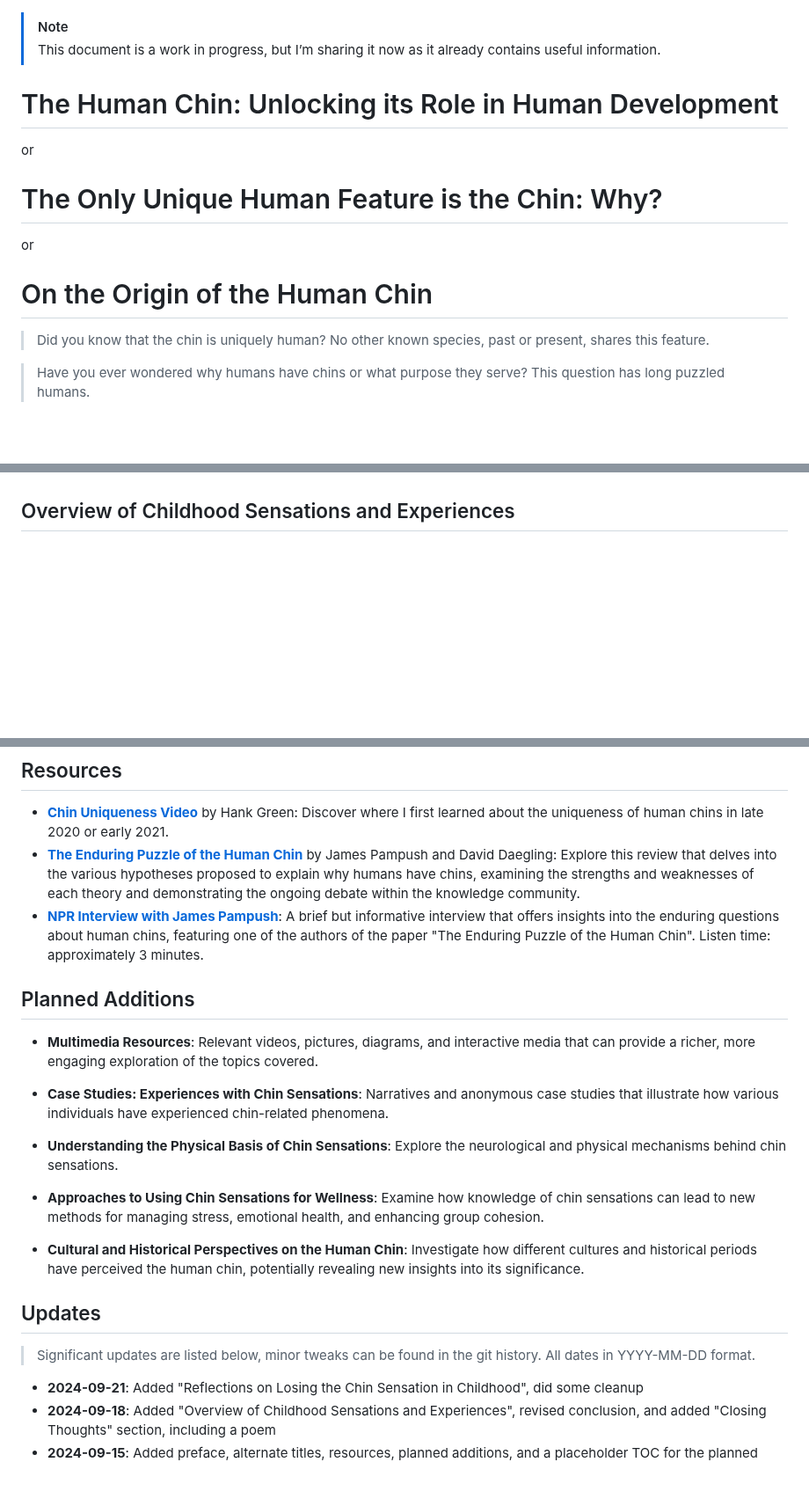
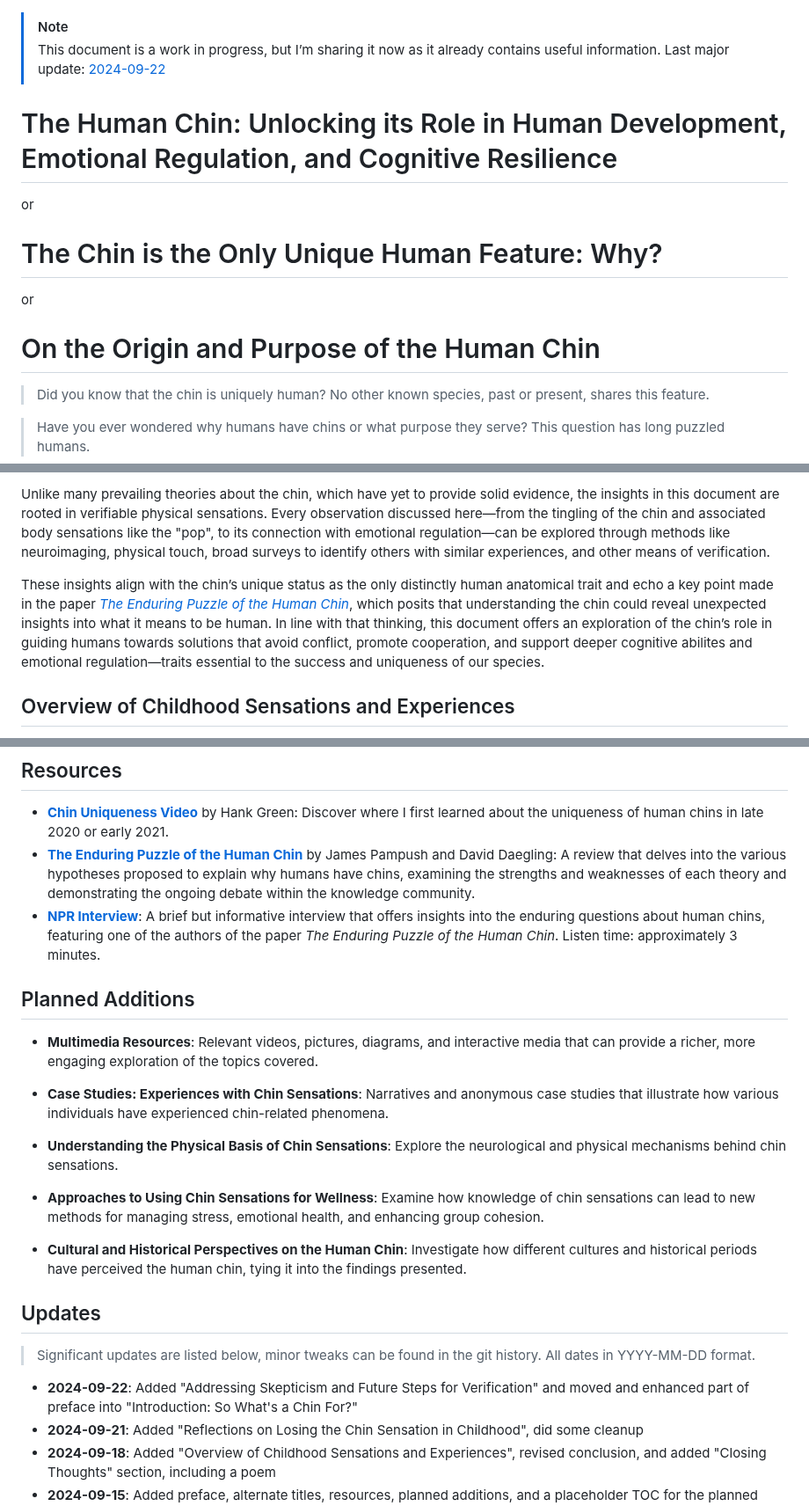
Before and after one commit to beakbahama/log, a Markdown page: docs/chins.md, 3 parts joined by grey strips. Shown at 88% size. GitHub-like rendering; blank space fills up the shorter version.

```diff
--- a/docs/chins.md
+++ b/docs/chins.md
@@ -1,13 +1,14 @@
 > [!NOTE]
-> This document is a work in progress, but I’m sharing it now as it already contains useful information.
+> This document is a work in progress, but I’m sharing it now as it already contains useful information. Last major update: [2024-09-22](#updates)
 
-# The Human Chin: Unlocking its Role in Human Development
+
+# The Human Chin: Unlocking its Role in Human Development, Emotional Regulation, and Cognitive Resilience
 
 or
-# The Only Unique Human Feature is the Chin: Why?
+# The Chin is the Only Unique Human Feature: Why?
 
 or
-# On the Origin of the Human Chin
+# On the Origin and Purpose of the Human Chin
 
 > Did you know that the chin is uniquely human? No other known species, past or present, shares this feature.
 
@@ -65,3 +78,9 @@ or
+Unlike many prevailing theories about the chin, which have yet to provide solid evidence, the insights in this document are rooted in verifiable physical sensations. Every observation discussed here—from the tingling of the chin and associated body sensations like the "pop", to its connection with emotional regulation—can be explored through methods like neuroimaging, physical touch, broad surveys to identify others with similar experiences, and other means of verification.
+
+These insights align with the chin’s unique status as the only distinctly human anatomical trait and echo a key point made in the paper [*The Enduring Puzzle of the Human Chin*](https://onlinelibrary.wiley.com/doi/10.1002/evan.21471), which posits that understanding the chin could reveal unexpected insights into what it means to be human. In line with that thinking, this document offers an exploration of the chin’s role in guiding humans towards solutions that avoid conflict, promote cooperation, and support deeper cognitive abilites and emotional regulation—traits essential to the success and uniqueness of our species.
+
+
+
 ## Overview of Childhood Sensations and Experiences
 During my early years, I remember instances that provoked moments of fear, often due to family matters that needed resolution. These situations were often resolved through simple social interactions. I vividly recall experiencing a significant "pop" at a specific point on the top left of my head near the front as the stress was being resolved. Comforting words from my mother, for instance, could prompt this pop and help return me to a non-fearful state, emphasizing the crucial role of social bonds in managing stress and fear.
 
@@ -122,8 +139,8 @@ Thus, my exploration of the chin’s function reveals both surprising and antici
 
 ## Resources
 - [**Chin Uniqueness Video**](https://www.youtube.com/watch?v=7D5CQ98kll4) by Hank Green: Discover where I first learned about the uniqueness of human chins in late 2020 or early 2021.
-- [**The Enduring Puzzle of the Human Chin**](https://onlinelibrary.wiley.com/doi/10.1002/evan.21471) by James Pampush and David Daegling: Explore this review that delves into the various hypotheses proposed to explain why humans have chins, examining the strengths and weaknesses of each theory and demonstrating the ongoing debate within the knowledge community.
-- [**NPR Interview with James Pampush**](https://www.npr.org/2016/01/29/464893281/why-do-humans-have-chins-a-scientist-explains-the-enduring-puzzle): A brief but informative interview that offers insights into the enduring questions about human chins, featuring one of the authors of the paper "The Enduring Puzzle of the Human Chin". Listen time: approximately 3 minutes.
+- [**The Enduring Puzzle of the Human Chin**](https://onlinelibrary.wiley.com/doi/10.1002/evan.21471) by James Pampush and David Daegling: A review that delves into the various hypotheses proposed to explain why humans have chins, examining the strengths and weaknesses of each theory and demonstrating the ongoing debate within the knowledge community.
+- [**NPR Interview**](https://www.npr.org/2016/01/29/464893281/why-do-humans-have-chins-a-scientist-explains-the-enduring-puzzle): A brief but informative interview that offers insights into the enduring questions about human chins, featuring one of the authors of the paper *The Enduring Puzzle of the Human Chin*. Listen time: approximately 3 minutes.
 
 
 
@@ -136,12 +153,13 @@ Thus, my exploration of the chin’s function reveals both surprising and antici
 
 - **Approaches to Using Chin Sensations for Wellness**: Examine how knowledge of chin sensations can lead to new methods for managing stress, emotional health, and enhancing group cohesion.
 
-- **Cultural and Historical Perspectives on the Human Chin**: Investigate how different cultures and historical periods have perceived the human chin, potentially revealing new insights into its significance.
+- **Cultural and Historical Perspectives on the Human Chin**: Investigate how different cultures and historical periods have perceived the human chin, tying it into the findings presented.
 
 
 
 ## Updates
 > Significant updates are listed below, minor tweaks can be found in the git history. All dates in YYYY-MM-DD format.
+- **2024-09-22**: Added "Addressing Skepticism and Future Steps for Verification" and moved and enhanced part of preface into "Introduction: So What's a Chin For?"
 - **2024-09-21**: Added "Reflections on Losing the Chin Sensation in Childhood", did some cleanup
 - **2024-09-18**: Added "Overview of Childhood Sensations and Experiences", revised conclusion, and added "Closing Thoughts" section, including a poem
 - **2024-09-15**: Added preface, alternate titles, resources, planned additions, and a placeholder TOC for the planned sections
```
Also changed, not shown: other parts of docs/chins.md (+32 -22 lines).
